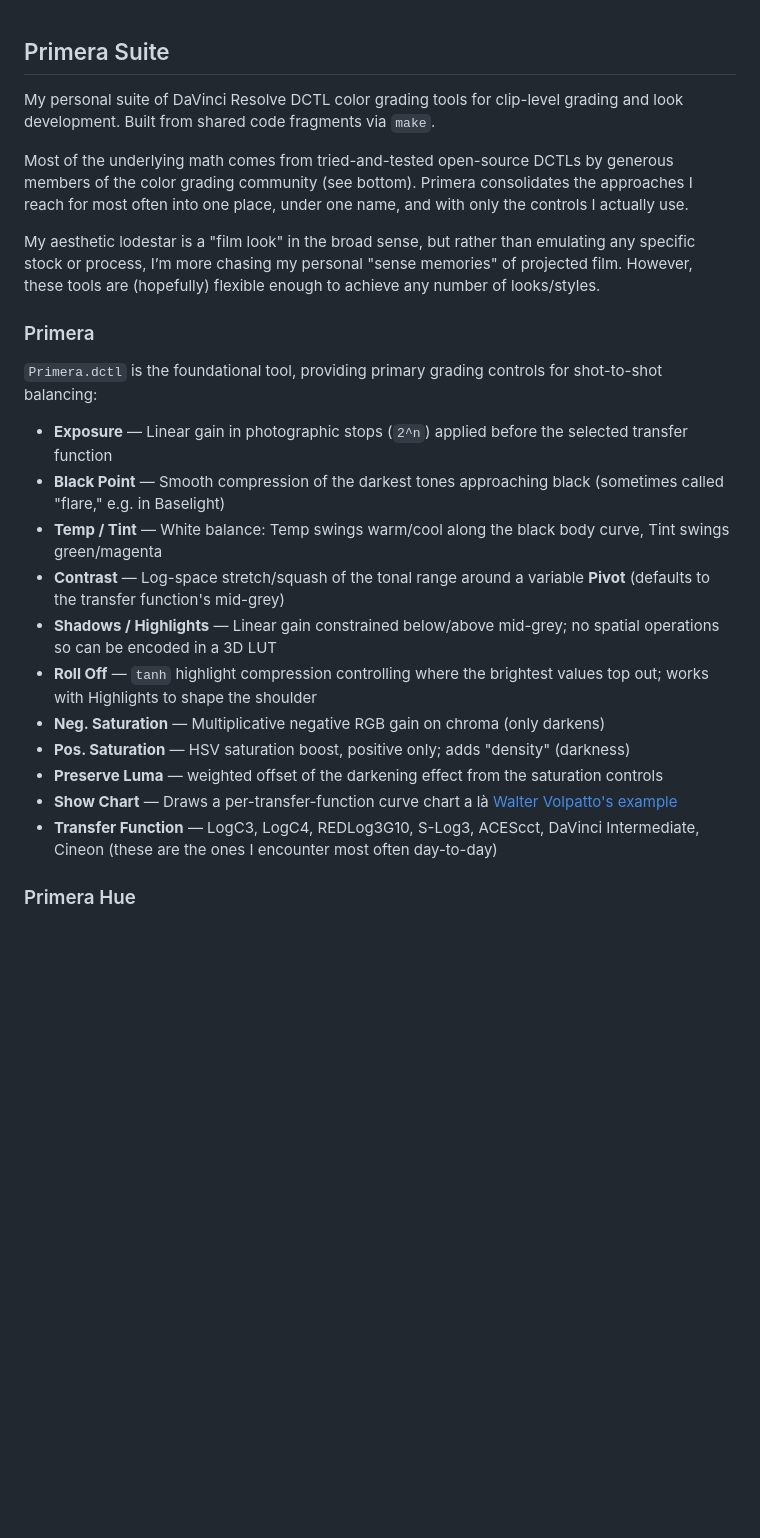
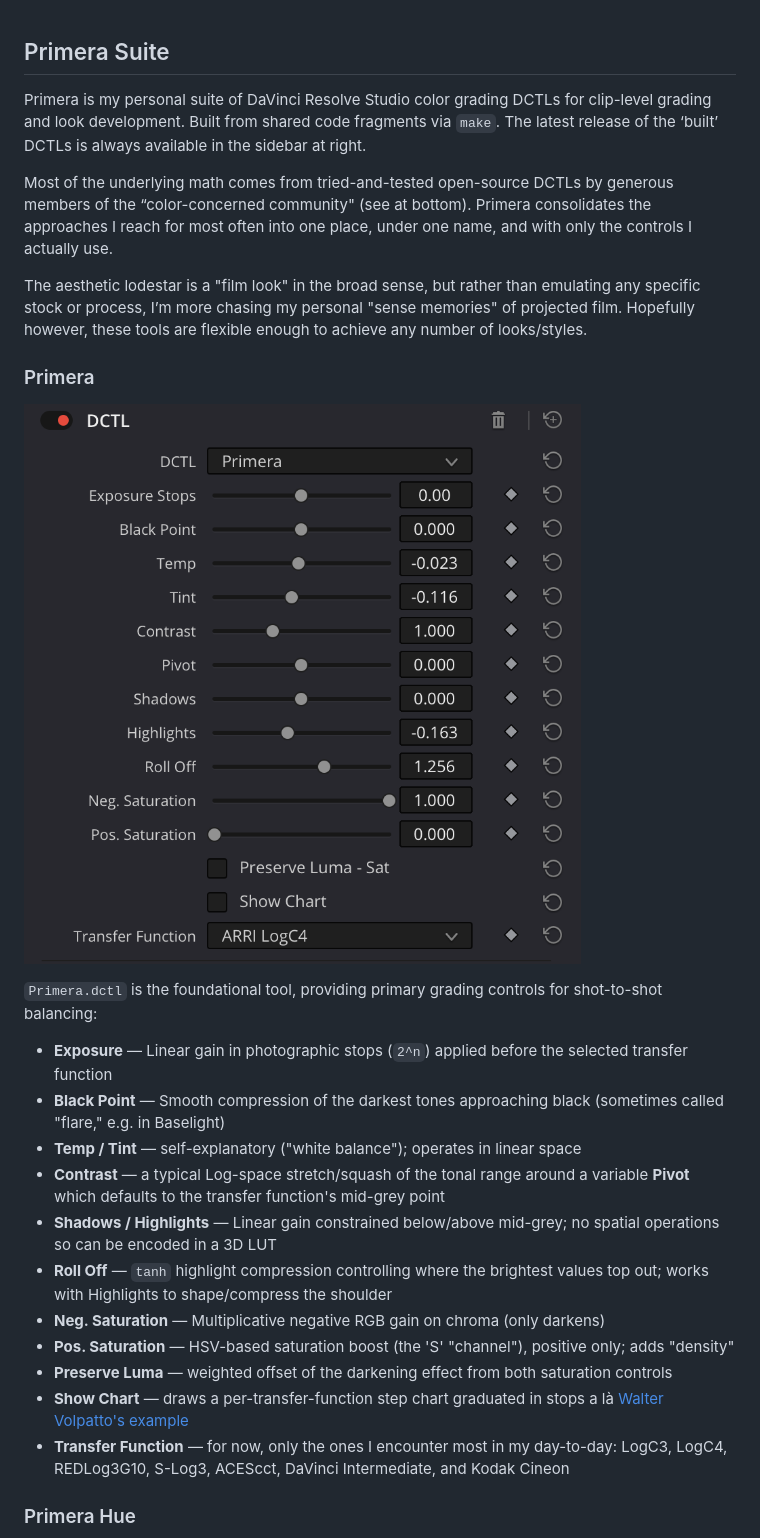
Before and after one commit to geoffsmithBK/primera-suite, a Markdown page: README.md, the part around one of its changes. GitHub-like rendering; pictures changed too: img/Primera.png (added); blank space fills up the shorter version.

```diff
--- a/README.md
+++ b/README.md
@@ -1,27 +1,29 @@
 ## Primera Suite
 
-My personal suite of DaVinci Resolve DCTL color grading tools for clip-level grading and look development. Built from shared code fragments via `make`.
+Primera is my personal suite of DaVinci Resolve Studio color grading DCTLs for clip-level grading and look development. Built from shared code fragments via `make`. The latest release of the ‘built’ DCTLs is always available in the sidebar at right.
 
-Most of the underlying math comes from tried-and-tested open-source DCTLs by generous members of the color grading community (see bottom). Primera consolidates the approaches I reach for most often into one place, under one name, and with only the controls I actually use.
+Most of the underlying math comes from tried-and-tested open-source DCTLs by generous members of the “color-concerned community" (see at bottom). Primera consolidates the approaches I reach for most often into one place, under one name, and with only the controls I actually use.
 
-My aesthetic lodestar is a "film look" in the broad sense, but rather than emulating any specific stock or process, I’m more chasing my personal "sense memories" of projected film. However, these tools are (hopefully) flexible enough to achieve any number of looks/styles.
+The aesthetic lodestar is a "film look" in the broad sense, but rather than emulating any specific stock or process, I’m more chasing my personal "sense memories" of projected film. Hopefully however, these tools are flexible enough to achieve any number of looks/styles.
 
 
 ### Primera
+
+![Primera](img/Primera.png)
 
 `Primera.dctl` is the foundational tool, providing primary grading controls for shot-to-shot balancing:
 
 - **Exposure** — Linear gain in photographic stops (`2^n`) applied before the selected transfer function
 - **Black Point** — Smooth compression of the darkest tones approaching black (sometimes called "flare," e.g. in Baselight)
-- **Temp / Tint** — White balance: Temp swings warm/cool along the black body curve, Tint swings green/magenta
-- **Contrast** — Log-space stretch/squash of the tonal range around a variable **Pivot** (defaults to the transfer function's mid-grey)
+- **Temp / Tint** — self-explanatory ("white balance"); operates in linear space
+- **Contrast** — a typical Log-space stretch/squash of the tonal range around a variable **Pivot** which defaults to the transfer function's mid-grey point
 - **Shadows / Highlights** — Linear gain constrained below/above mid-grey; no spatial operations so can be encoded in a 3D LUT
-- **Roll Off** — `tanh` highlight compression controlling where the brightest values top out; works with Highlights to shape the shoulder
+- **Roll Off** — `tanh` highlight compression controlling where the brightest values top out; works with Highlights to shape/compress the shoulder
 - **Neg. Saturation** — Multiplicative negative RGB gain on chroma (only darkens)
-- **Pos. Saturation** — HSV saturation boost, positive only; adds "density" (darkness)
-- **Preserve Luma** — weighted offset of the darkening effect from the saturation controls
-- **Show Chart** — Draws a per-transfer-function curve chart a là [Walter Volpatto's example](https://youtu.be/ymr4wyo7GcA?t=3670)
-- **Transfer Function** — LogC3, LogC4, REDLog3G10, S-Log3, ACEScct, DaVinci Intermediate, Cineon (these are the ones I encounter most often day-to-day)
+- **Pos. Saturation** — HSV-based saturation boost (the 'S' "channel"), positive only; adds "density"
+- **Preserve Luma** — weighted offset of the darkening effect from both saturation controls
+- **Show Chart** — draws a per-transfer-function step chart graduated in stops a là [Walter Volpatto's example](https://youtu.be/ymr4wyo7GcA?t=3665)
+- **Transfer Function** — for now, only the ones I encounter most in my day-to-day: LogC3, LogC4, REDLog3G10, S-Log3, ACEScct, DaVinci Intermediate, and Kodak Cineon
 
 ### Primera Hue
 
```
Also changed, not shown: other parts of README.md (+36 -24 lines), README_claude.md (added, +63 -0 lines), img/PrimeraHue.png (added), img/PrimeraSkin.png (added), img/PrimeraSplit.png (added).
